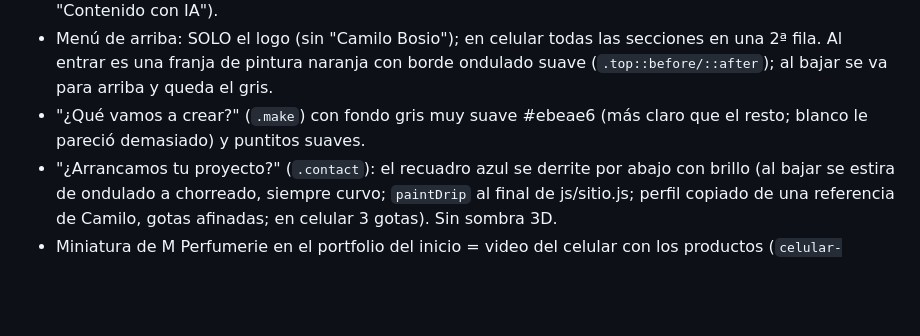
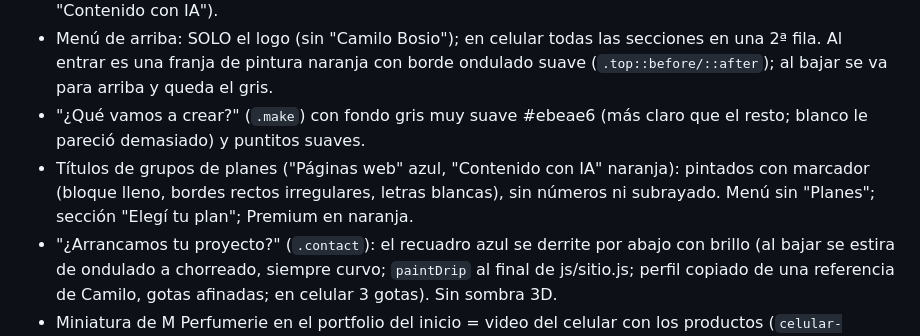
Before and after one commit to camilobosio/camilobosio.github.io, a Markdown page: CLAUDE.md, the part around the change. Drawn GitHub-style; blank space fills up the shorter version.

Commit message:
Memoria: títulos con marcador
Co-Authored-By: Claude Opus 5.5 <noreply@anthropic.com>
Claude-Session: https://claude.ai/code/session_017iV5ix7uu1i43HcD2gb6xk

```diff
--- a/CLAUDE.md
+++ b/CLAUDE.md
@@ -46,6 +46,7 @@ Hablarle a Camilo en español rioplatense, simple y sin tecnicismos.
 - Menú de arriba: SOLO el logo (sin "Camilo Bosio"); en celular todas las secciones en una 2ª fila. Al entrar es una franja
   de pintura naranja con borde ondulado suave (`.top::before/::after`); al bajar se va para arriba y queda el gris.
 - "¿Qué vamos a crear?" (`.make`) con fondo gris muy suave #ebeae6 (más claro que el resto; blanco le pareció demasiado) y puntitos suaves.
+- Títulos de grupos de planes ("Páginas web" azul, "Contenido con IA" naranja): pintados con marcador (bloque lleno, bordes rectos irregulares, letras blancas), sin números ni subrayado. Menú sin "Planes"; sección "Elegí tu plan"; Premium en naranja.
 - "¿Arrancamos tu proyecto?" (`.contact`): el recuadro azul se derrite por abajo con brillo (al bajar se estira de ondulado a chorreado, siempre curvo; `paintDrip` al final de
   js/sitio.js; perfil copiado de una referencia de Camilo, gotas afinadas; en celular 3 gotas). Sin sombra 3D.
 - Miniatura de M Perfumerie en el portfolio del inicio = video del celular con los productos (`celular-producto.mp4`).
```
